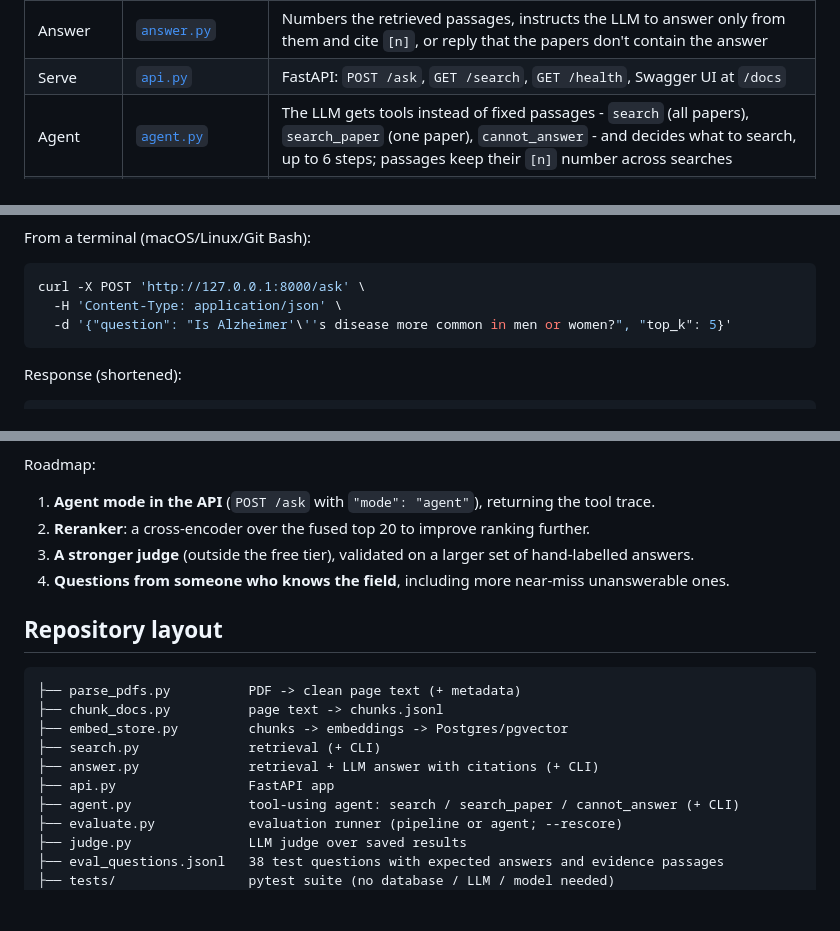
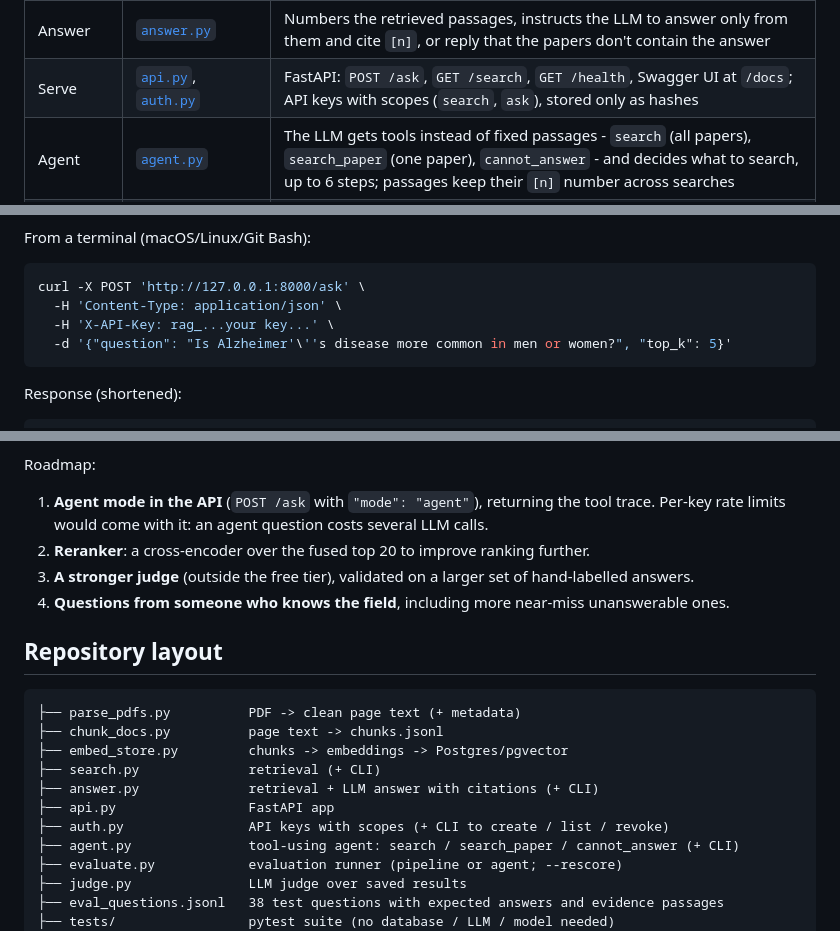
Before and after one commit to TeaTimeIroh/Alzheimers-RAG, a Markdown page: README.md, 3 parts joined by grey strips. GitHub-like rendering; blank space fills up the shorter version.

````diff
--- a/README.md
+++ b/README.md
@@ -40,7 +40,7 @@ flowchart LR
 | Embed & store | [`embed_store.py`](embed_store.py) | Embeds with `BAAI/bge-small-en-v1.5` (local, 384 dims) and upserts into Postgres/pgvector with an HNSW index; adds a full-text column (`tsvector`, GIN index); keeps the table identical to `chunks.jsonl` |
 | Retrieve | [`search.py`](search.py) | Three modes: `vector` (cosine similarity), `keyword` (Postgres full-text) and `hybrid` (default: both, merged with Reciprocal Rank Fusion); also a CLI to inspect retrieval on its own |
 | Answer | [`answer.py`](answer.py) | Numbers the retrieved passages, instructs the LLM to answer only from them and cite `[n]`, or reply that the papers don't contain the answer |
-| Serve | [`api.py`](api.py) | FastAPI: `POST /ask`, `GET /search`, `GET /health`, Swagger UI at `/docs` |
+| Serve | [`api.py`](api.py), [`auth.py`](auth.py) | FastAPI: `POST /ask`, `GET /search`, `GET /health`, Swagger UI at `/docs`; API keys with scopes (`search`, `ask`), stored only as hashes |
 | Agent | [`agent.py`](agent.py) | The LLM gets tools instead of fixed passages - `search` (all papers), `search_paper` (one paper), `cannot_answer` - and decides what to search, up to 6 steps; passages keep their `[n]` number across searches |
 | Evaluate | [`evaluate.py`](evaluate.py) | Runs the test questions through the pipeline or the agent; scores retrieval (hit@k, MRR), answers, citations and refusals per question type |
 | Judge | [`judge.py`](judge.py) | After a run: a separate LLM grades every saved answer against the reference and the passages it cites, and lists where it disagrees with the keyword scoring |
@@ -424,6 +438,7 @@ From a terminal (macOS/Linux/Git Bash):
 ```bash
 curl -X POST 'http://127.0.0.1:8000/ask' \
   -H 'Content-Type: application/json' \
+  -H 'X-API-Key: rag_...your key...' \
   -d '{"question": "Is Alzheimer'\''s disease more common in men or women?", "top_k": 5}'
 ```
 
@@ -538,6 +566,7 @@ Limitations:
 Roadmap:
 
 1. **Agent mode in the API** (`POST /ask` with `"mode": "agent"`), returning the tool trace.
+   Per-key rate limits would come with it: an agent question costs several LLM calls.
 2. **Reranker**: a cross-encoder over the fused top 20 to improve ranking further.
 3. **A stronger judge** (outside the free tier), validated on a larger set of hand-labelled
    answers.
@@ -552,6 +581,7 @@ Roadmap:
 ├── search.py              retrieval (+ CLI)
 ├── answer.py              retrieval + LLM answer with citations (+ CLI)
 ├── api.py                 FastAPI app
+├── auth.py                API keys with scopes (+ CLI to create / list / revoke)
 ├── agent.py               tool-using agent: search / search_paper / cannot_answer (+ CLI)
 ├── evaluate.py            evaluation runner (pipeline or agent; --rescore)
 ├── judge.py               LLM judge over saved results
````
Also changed, not shown: other parts of README.md (+32 -5 lines), docs/images/api_auth-log.png (added), docs/images/api_swagger-401.png (added), docs/images/api_swagger-403-scope.png (added), docs/images/api_swagger-authorize.png (added), 6 other files.
